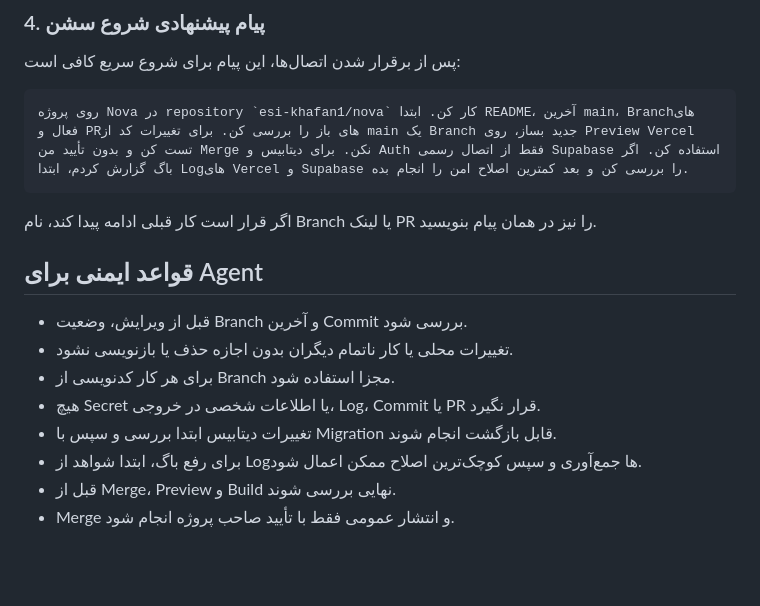
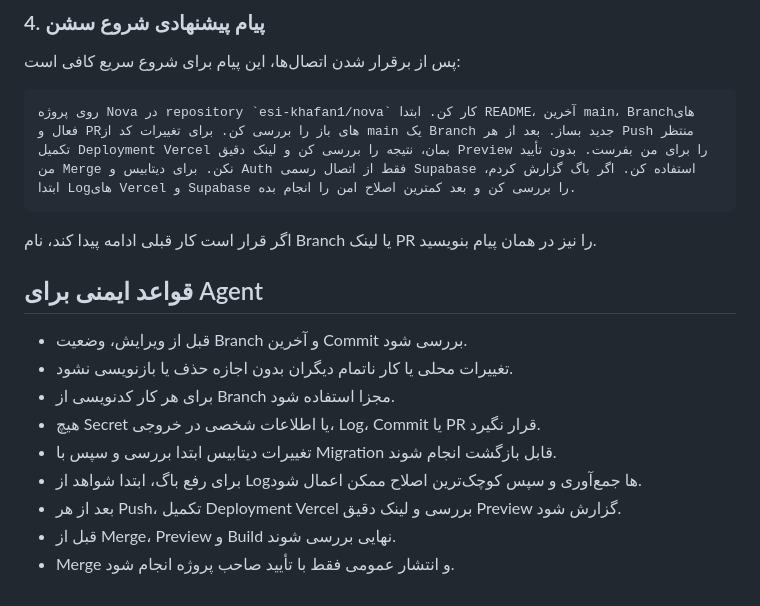
Before and after one commit to esi-khafan1/nova, a Markdown page: README.md, the part around one of its changes. Rendered like a GitHub page; blank space fills up the shorter version.

````diff
--- a/README.md
+++ b/README.md
@@ -166,7 +181,7 @@ esi-khafan1/nova
 پس از برقرار شدن اتصال‌ها، این پیام برای شروع سریع کافی است:
 
 ```text
-روی پروژه Nova در repository `esi-khafan1/nova` کار کن. ابتدا README، آخرین main، Branchهای فعال و PRهای باز را بررسی کن. برای تغییرات کد از main یک Branch جدید بساز، روی Preview Vercel تست کن و بدون تأیید من Merge نکن. برای دیتابیس و Auth فقط از اتصال رسمی Supabase استفاده کن. اگر باگ گزارش کردم، ابتدا Logهای Vercel و Supabase را بررسی کن و بعد کمترین اصلاح امن را انجام بده.
+روی پروژه Nova در repository `esi-khafan1/nova` کار کن. ابتدا README، آخرین main، Branchهای فعال و PRهای باز را بررسی کن. برای تغییرات کد از main یک Branch جدید بساز. بعد از هر Push منتظر تکمیل Deployment Vercel بمان، نتیجه را بررسی کن و لینک دقیق Preview را برای من بفرست. بدون تأیید من Merge نکن. برای دیتابیس و Auth فقط از اتصال رسمی Supabase استفاده کن. اگر باگ گزارش کردم، ابتدا Logهای Vercel و Supabase را بررسی کن و بعد کمترین اصلاح امن را انجام بده.
 ```
 
 اگر قرار است کار قبلی ادامه پیدا کند، نام Branch یا لینک PR را نیز در همان پیام بنویسید.
@@ -179,5 +194,6 @@ esi-khafan1/nova
 - هیچ Secret یا اطلاعات شخصی در خروجی، Log، Commit یا PR قرار نگیرد.
 - تغییرات دیتابیس ابتدا بررسی و سپس با Migration قابل بازگشت انجام شوند.
 - برای رفع باگ، ابتدا شواهد از Logها جمع‌آوری و سپس کوچک‌ترین اصلاح ممکن اعمال شود.
+- بعد از هر Push، تکمیل Deployment Vercel بررسی و لینک دقیق Preview گزارش شود.
 - قبل از Merge، Preview و Build نهایی بررسی شوند.
 - Merge و انتشار عمومی فقط با تأیید صاحب پروژه انجام شود.
````
Also changed, not shown: other parts of README.md (+21 -6 lines).
